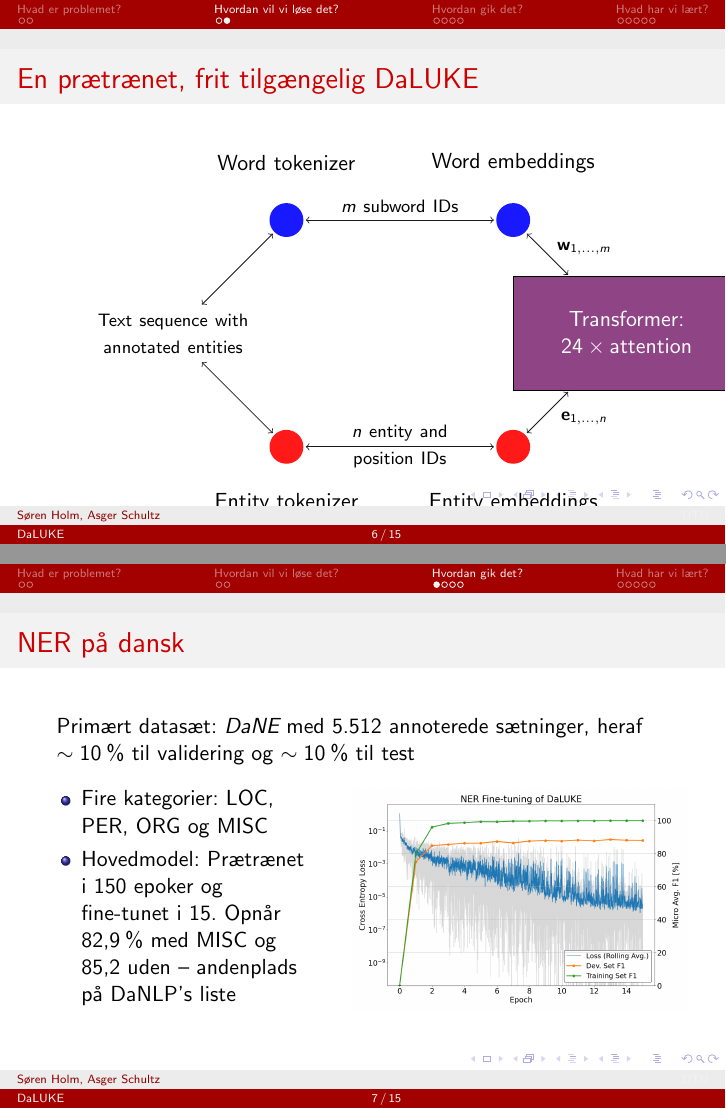
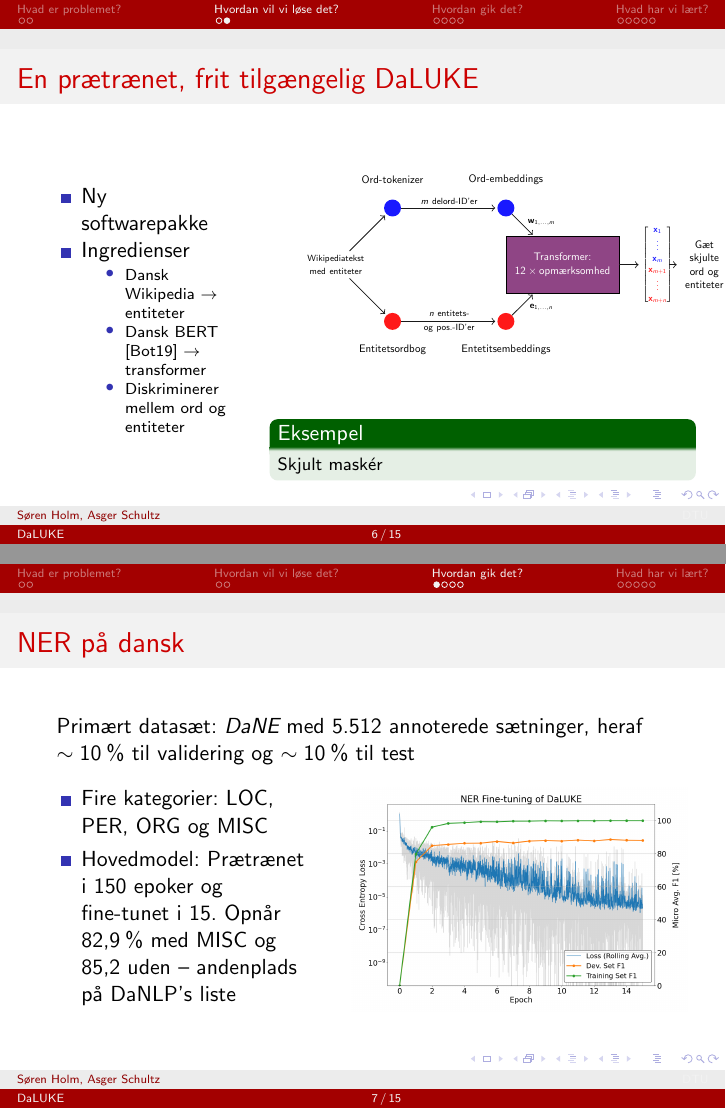
Before and after one commit to peleiden/bug-free-guacamole, LaTeX slides (presentation/presentation.tex, which reads imgs/daluke_tikz.tex): pages 7 and 9 of 18, joined at a grey line. Compiled offline with pdfLaTeX.

Commit message:
ENTITETSTABELLER?

```diff
--- a/imgs/daluke_tikz.tex
+++ b/imgs/daluke_tikz.tex
@@ -1,4 +1,4 @@
-\begin{tikzpicture}[shorten >=1pt,->,draw=black!90]
+\begin{tikzpicture}[shorten >=1pt,->,draw=black!90, scale=0.5, every node/.style={scale=0.5}]
 \tikzstyle{every pin edge}=[<-,shorten <=1pt]
 \tikzstyle{path} = [ultra thick]
 \tikzstyle{neuron}=[circle,fill=black!25,minimum size=17pt,inner sep=0pt]
@@ -9,26 +9,26 @@
 
 \tikzstyle{annot} = [text width=10em, text centered]
 
-\node[annot] (I) at (-2, 0) {\footnotesize Text sequence with annotated entities};
+\node[annot] (I) at (-2, 0) {\footnotesize Wikipediatekst med entiteter};
 
 \node[word neuron] (T-W) at (0, 2) {};
 \node[entity neuron] (T-E) at (0, -2) {};
-\node[annot, above of=T-W, node distance=1 cm] {Word tokenizer};
-\node[annot, below of=T-E, node distance=1 cm] {Entity tokenizer};
+\node[annot, above of=T-W, node distance=1 cm] {Ord-tokenizer};
+\node[annot, below of=T-E, node distance=1 cm] {Entitetsordbog};
 
 \path (I) edge (T-W);
 \path (I) edge (T-E);
 
 \node[word neuron] (E-W) at (4, 2) {};
 \node[entity neuron] (E-E) at (4, -2) {};
-\node[annot, above of=E-W, node distance=1 cm] {Word embeddings};
-\node[annot, below of=E-E, node distance=1 cm] {Entity embeddings};
+\node[annot, above of=E-W, node distance=1 cm] {Ord-embeddings};
+\node[annot, below of=E-E, node distance=1 cm] {Entetitsembeddings};
 
 \path (T-W) edge (E-W);
 \path (T-E) edge (E-E);
 
-\node[annot] at (2, 2.25) {\footnotesize $m$ subword IDs};
-\node[annot, text width=5em] at (2, -2) {\footnotesize $n$ entity and position IDs};
+\node[annot] at (2, 2.25) {\footnotesize $m$ delord-ID'er};
+\node[annot, text width=5em] at (2, -2) {\footnotesize $n$ entitets- og pos.-ID'er};
 
 \node[rectangle, draw = black,
     text = white,
@@ -36,7 +36,7 @@
     fill = Plum,
     minimum width = 4cm,
     minimum height = 2cm
-    ] (T) at (6,0) {Transformer:\\\(24\times\text{attention}\)};
+    ] (T) at (6,0) {Transformer:\\\(12\times\text{opmærksomhed}\)};
 
 \path (E-W) edge (T);
 \path (E-E) edge (T);
@@ -57,4 +57,6 @@
 };
 \path (T) edge (8.75, 0);
 
+\node[annot, text width=4em] (F) at (11, 0) {Gæt skjulte ord og entiteter};
+\path (9.75, 0) edge (F);
 \end{tikzpicture}
--- a/presentation/presentation.tex
+++ b/presentation/presentation.tex
@@ -12,7 +12,8 @@
 \usecolortheme{beaver}
 \uselanguage{Danish}
 \languagepath{Danish}
-\usepackage{xcolor}
+
+\setbeamerfont{itemize/enumerate subbody}{size=\scriptsize}
 
 \newcommand{\unit}[1]{\ensuremath{\:\text{#1}}}
 \newcommand{\pro}{\ensuremath{\unit{\%{}}}}
@@ -21,6 +22,10 @@
 \expandafter\def\expandafter\insertshorttitle\expandafter{%
   \insertshorttitle\hfill%
   \insertframenumber\,/\,\inserttotalframenumber}
+
+\setbeamertemplate{itemize item}[square]
+\setbeamertemplate{itemize subitem}[circle]
+\setbeamertemplate{enumerate item}[square]
 
 \title{DaLUKE}
 \subtitle{
@@ -137,18 +142,29 @@
 \begin{frame}
     % 3
     \frametitle{En prætrænet, frit tilgængelig DaLUKE}
-    \begin{figure}[H]
-        \centering
-        \input{../imgs/daluke_tikz.tex}
-    \end{figure}\noindent
-    % \begin{itemize}
-    %     \item Egen software
-    %     \item Ingredienser
-    %         \subitem Initialisér
-    %     \item Dansk Wikipedia giver entiteter
-    %     \item Dansk BERT [Bot19] giver ord-transformer
-    %     \item Diskriminerer mellem ord og entiteter i opmærksomhed
-    % \end{itemize}
+    \begin{columns}
+        \column{0.33\textwidth}
+        \begin{itemize}
+            \item Ny softwarepakke
+            \item Ingredienser
+                \begin{itemize}
+                    \item Dansk Wikipedia $\rightarrow$ entiteter
+                    \item Dansk BERT [Bot19] $\rightarrow$ transformer
+                    \item Diskriminerer mellem ord og entiteter
+                \end{itemize}
+        \end{itemize}
+
+        \column{0.67\textwidth}
+        \begin{figure}[H]
+            \centering
+            \input{../imgs/daluke_tikz.tex}
+        \end{figure}\noindent
+
+        \begin{example}
+            \footnotesize
+            Skjult maskér
+        \end{example}
+    \end{columns}
 \end{frame}
 
 \section{Hvordan gik det?}
```
Also changed, not shown: presentation/presentation.tex (4 more changed lines).
